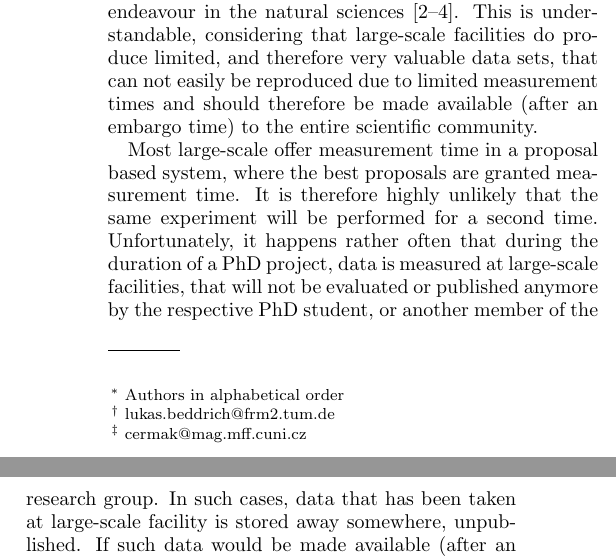
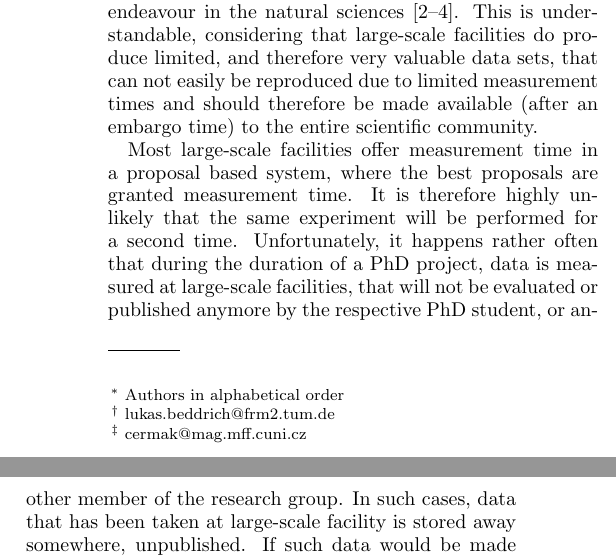
Before and after one commit to me2d09/silicon, a LaTeX paper (main.tex): two parts of the columns of page 1 of 3, joined at a grey line, cut so that both start at the same text. Compiled offline with pdfLaTeX.

Commit message:
Fix a typo

```diff
--- a/main.tex
+++ b/main.tex
@@ -158,7 +158,7 @@ The demand for open science around the world is rising and many organizations ar
 It is especially the operators and users of large-scale facilities that are pushing forward in this endeavour in the natural sciences \cite{panosc, nfdi, expands}.
 This is understandable, considering that large-scale facilities do produce limited, and therefore very valuable data sets, that can not easily be reproduced due to limited measurement times and should therefore be made available (after an embargo time) to the entire scientific community.
 
-Most large-scale offer measurement time in a proposal based system, where the best proposals are granted measurement time.
+Most large-scale facilities offer measurement time in a proposal based system, where the best proposals are granted measurement time.
 It is therefore highly unlikely that the same experiment will be performed for a second time.
 Unfortunately, it happens rather often that during the duration of a PhD project, data is measured at large-scale facilities, that will not be evaluated or published anymore by the respective PhD student, or another member of the research group.
 In such cases, data that has been taken at large-scale facility is stored away somewhere, unpublished.
```
